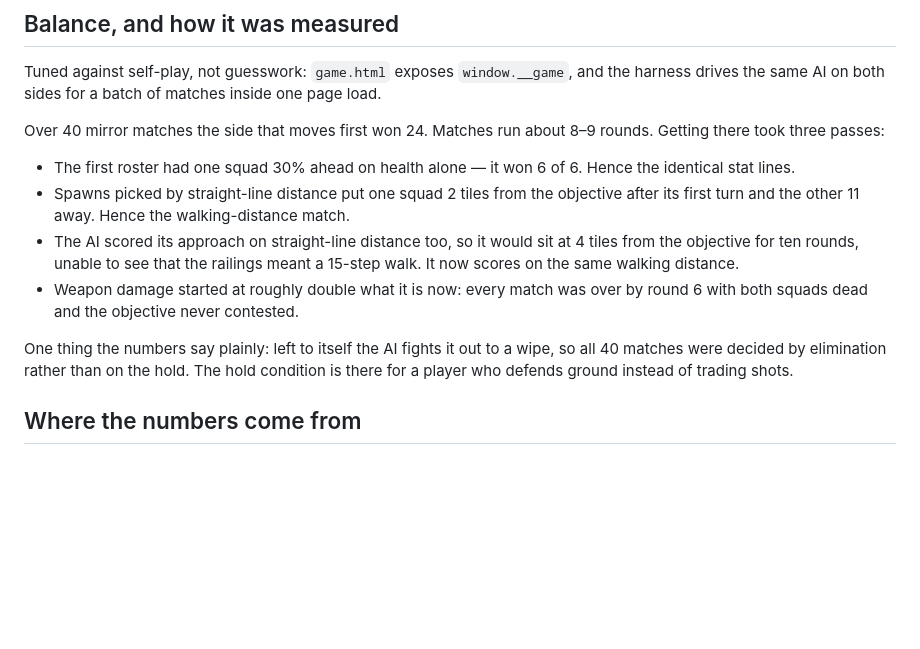
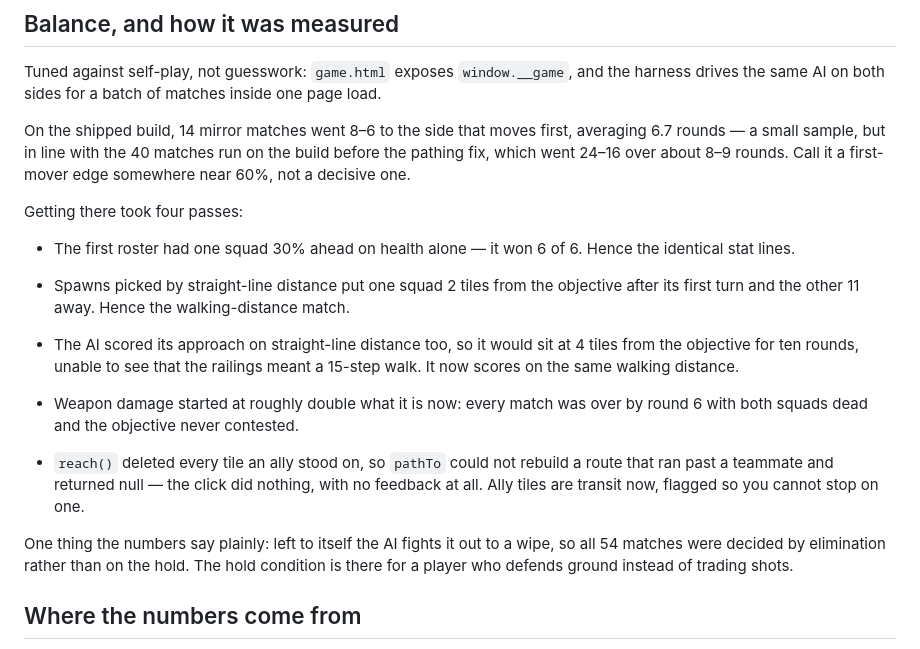
Before and after one commit to SpencerDworkin/CRE-website-test, a Markdown page: game/README.md, the part around the change. Drawn GitHub-style; blank space fills up the shorter version.

Commit message:
Re-measure balance on the fixed build
14 mirror matches on the shipped code went 8-6 to the side that moves first,
averaging 6.7 rounds, in line with the 24-16 measured before the pathing fix.
Records that fix as the fourth balance pass, and corrects the match count in the
note about every match ending in a wipe.

Co-Authored-By: Claude Opus 5 <noreply@anthropic.com>
Claude-Session: https://claude.ai/code/session_012uBhmJDmBMNUGBugLxaR5m

```diff
--- a/game/README.md
+++ b/game/README.md
@@ -65,8 +65,12 @@ Tuned against self-play, not guesswork: `game.html` exposes `window.__game`, and
 the harness drives the same AI on both sides for a batch of matches inside one
 page load.
 
-Over 40 mirror matches the side that moves first won 24. Matches run about
-8–9 rounds. Getting there took three passes:
+On the shipped build, 14 mirror matches went 8–6 to the side that moves first,
+averaging 6.7 rounds — a small sample, but in line with the 40 matches run on the
+build before the pathing fix, which went 24–16 over about 8–9 rounds. Call it a
+first-mover edge somewhere near 60%, not a decisive one.
+
+Getting there took four passes:
 
 - The first roster had one squad 30% ahead on health alone — it won 6 of 6.
   Hence the identical stat lines.
@@ -79,8 +83,13 @@ Over 40 mirror matches the side that moves first won 24. Matches run about
 - Weapon damage started at roughly double what it is now: every match was over by
   round 6 with both squads dead and the objective never contested.
 
+- `reach()` deleted every tile an ally stood on, so `pathTo` could not rebuild a
+  route that ran past a teammate and returned null — the click did nothing, with
+  no feedback at all. Ally tiles are transit now, flagged so you cannot stop on
+  one.
+
 One thing the numbers say plainly: left to itself the AI fights it out to a wipe,
-so all 40 matches were decided by elimination rather than on the hold. The hold
+so all 54 matches were decided by elimination rather than on the hold. The hold
 condition is there for a player who defends ground instead of trading shots.
 
 ## Where the numbers come from
```
